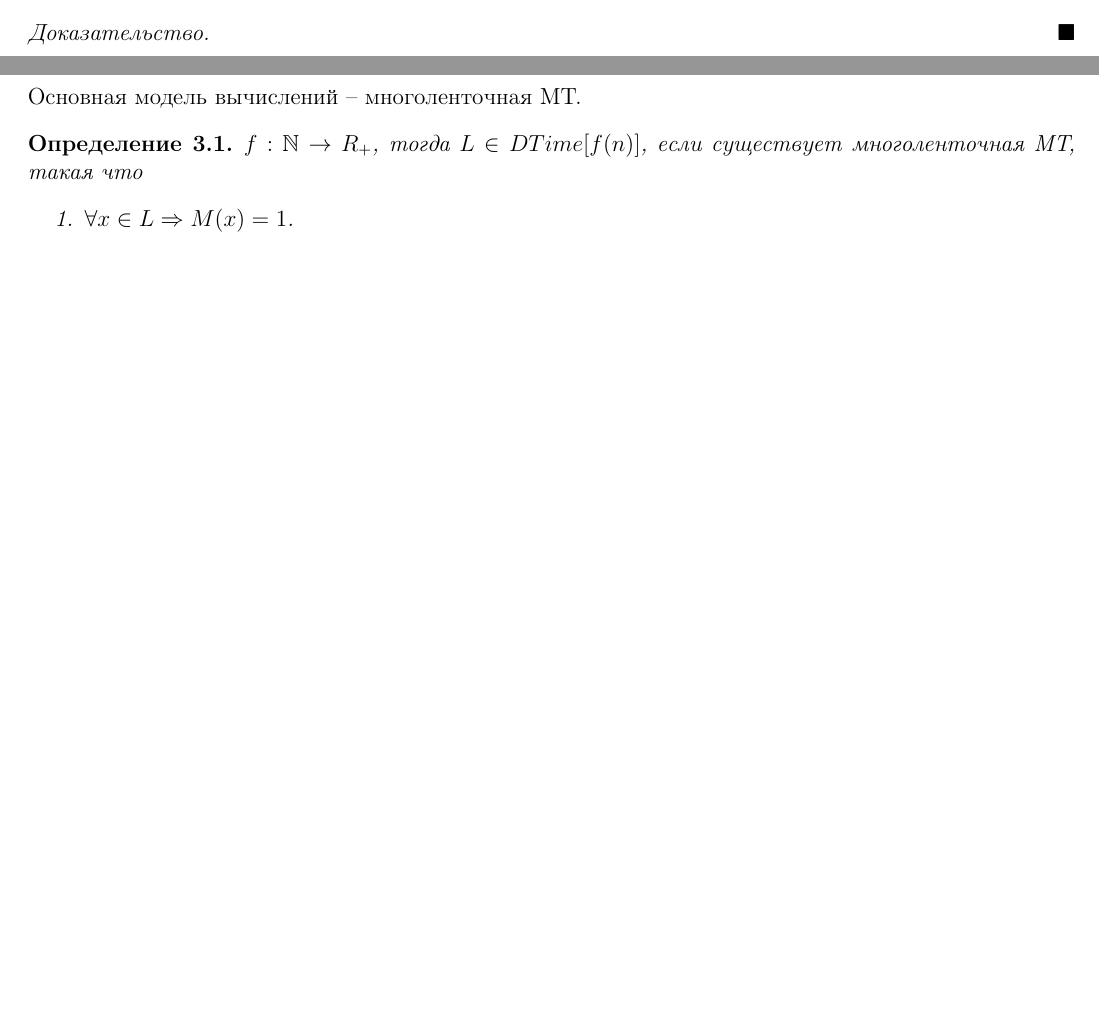
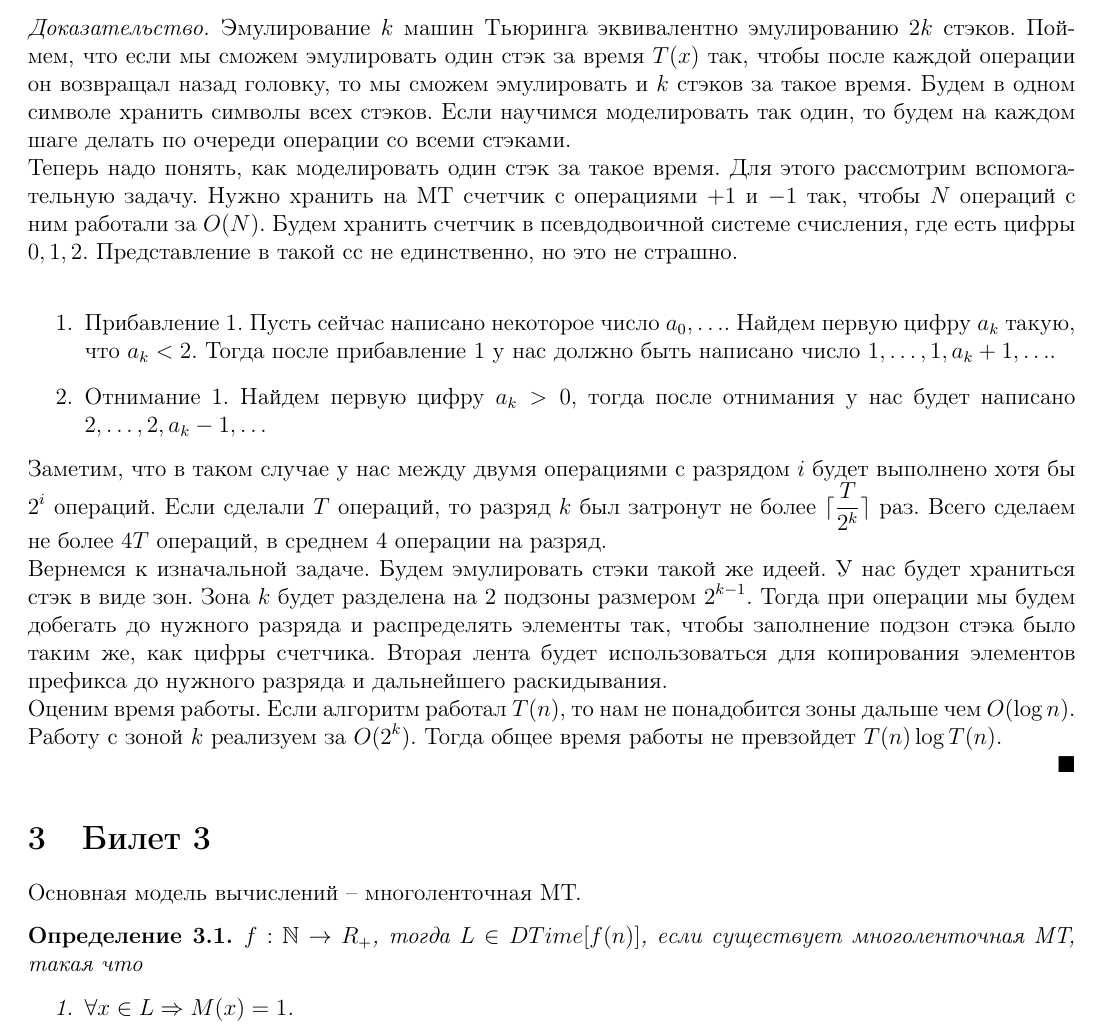
Before and after one commit to Arrias/Theoretical_Computer_Science_4th_sem, a LaTeX document (main.tex): two parts of pages 1 and 2 of 34 before the commit and part of page 2 of 34 after it, the two joined at a grey line, cut at the place of the change, the shorter picture padded with empty space. Compiled offline with pdfLaTeX.

Commit message:
Add proof to ticket 2

```diff
--- a/main.tex
+++ b/main.tex
@@ -86,7 +86,15 @@ $k$ -- ленточная машина Тьюринга. (Добавляется
 $k$ ленточную МТ можно эмулировать на 2-ленточной с логарифмическим замедлением.
 \end{prop}
 \begin{proof}
-
+Эмулирование $k$ машин Тьюринга эквивалентно эмулированию $2k$ стэков. Поймем, что если мы сможем эмулировать один стэк за время $T(x)$ так, чтобы после каждой операции он возвращал назад головку, то мы сможем эмулировать и $k$ стэков за такое время. Будем в одном символе хранить символы всех стэков. Если научимся моделировать так один, то будем на каждом шаге делать по очереди операции со всеми стэками. \\
+Теперь надо понять, как моделировать один стэк за такое время. Для этого рассмотрим вспомогательную задачу. Нужно хранить на МТ счетчик с операциями $+1$ и $-1$ так, чтобы $N$ операций с ним работали за $O(N)$. Будем хранить счетчик в псевдодвоичной системе счисления, где есть цифры $0,1,2$. Представление в такой сс не единственно, но это не страшно.\\
+\begin{enumerate}
+\item Прибавление 1. Пусть сейчас написано некоторое число $a_0, \ldots$. Найдем первую цифру $a_k$ такую, что $a_k < 2$. Тогда после прибавление 1 у нас должно быть написано число $1, \ldots, 1,  a_k+1, \ldots$.
+\item Отнимание 1. Найдем первую цифру $a_k>0$, тогда после отнимания у нас будет написано $2, \ldots, 2, a_k-1, \ldots$
+\end{enumerate}
+Заметим, что в таком случае у нас между двумя операциями с разрядом $i$ будет выполнено хотя бы $2^i$ операций. Если сделали $T$ операций, то разряд $k$ был затронут не более $\lceil \frac{T}{2^k} \rceil$ раз. Всего сделаем не более $4T$ операций, в среднем 4 операции на разряд.\\
+Вернемся к изначальной задаче. Будем эмулировать стэки такой же идеей. У нас будет храниться стэк в виде зон. Зона $k$ будет разделена на 2 подзоны размером $2^{k-1}$. Тогда при операции мы будем добегать до нужного разряда и распределять элементы так, чтобы заполнение подзон стэка было таким же, как цифры счетчика. Вторая лента будет использоваться для копирования элементов префикса до нужного разряда и дальнейшего раскидывания.\\
+Оценим время работы. Если алгоритм работал $T(n)$, то нам не понадобится зоны дальше чем $O(\log n)$. Работу с зоной $k$ реализуем за $O(2^k)$. Тогда общее время работы не превзойдет $T(n) \log  T(n)$.
 
 \end{proof}
 
```
Also changed, not shown: main.pdf, 3 other files.
